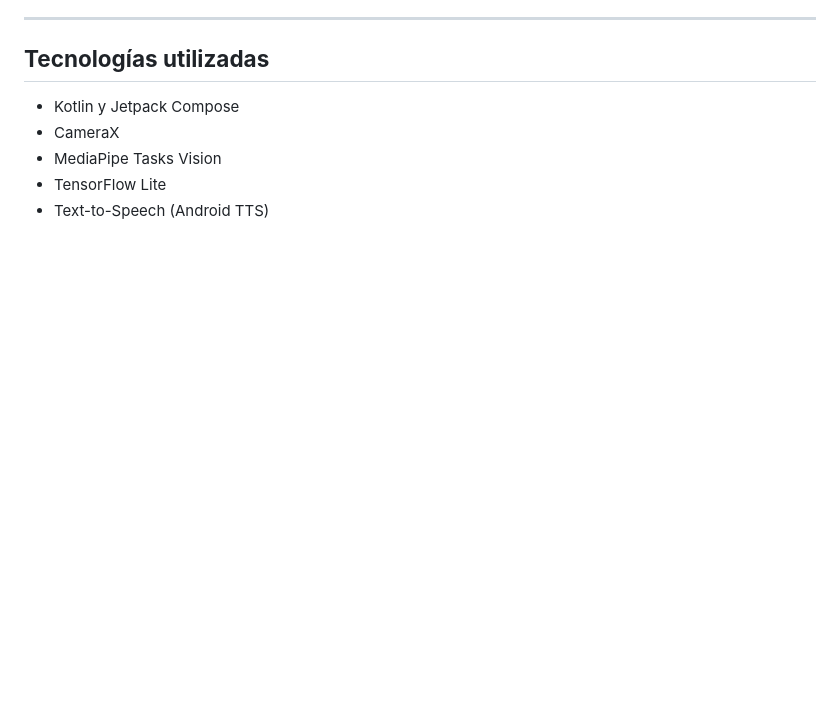
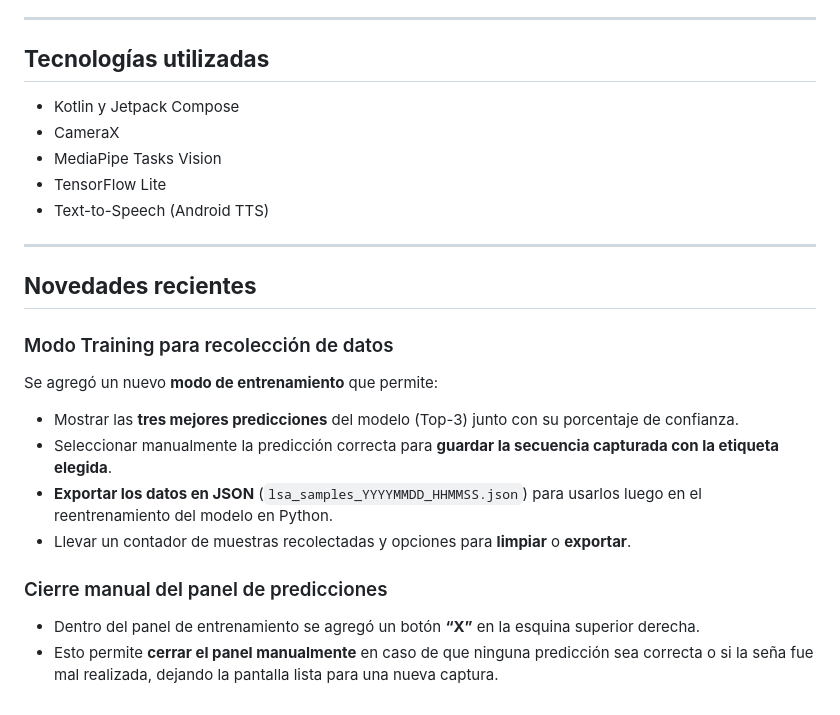
Before and after one commit to earagon1/TraductorLSA, a Markdown page: README.md, the part around the change. Drawn GitHub-style; blank space fills up the shorter version.

Commit message:
actualizacion del readme

```diff
--- a/README.md
+++ b/README.md
@@ -144,3 +144,18 @@ Se realizaron pruebas en diferentes dispositivos, obteniéndose los siguientes r
 - MediaPipe Tasks Vision
 - TensorFlow Lite
 - Text-to-Speech (Android TTS)
+
+---
+
+## **Novedades recientes**
+
+### Modo Training para recolección de datos
+Se agregó un nuevo **modo de entrenamiento** que permite:
+- Mostrar las **tres mejores predicciones** del modelo (Top-3) junto con su porcentaje de confianza.
+- Seleccionar manualmente la predicción correcta para **guardar la secuencia capturada con la etiqueta elegida**.
+- **Exportar los datos en JSON** (`lsa_samples_YYYYMMDD_HHMMSS.json`) para usarlos luego en el reentrenamiento del modelo en Python.
+- Llevar un contador de muestras recolectadas y opciones para **limpiar** o **exportar**.
+
+### Cierre manual del panel de predicciones
+- Dentro del panel de entrenamiento se agregó un botón **“X”** en la esquina superior derecha.
+- Esto permite **cerrar el panel manualmente** en caso de que ninguna predicción sea correcta o si la seña fue mal realizada, dejando la pantalla lista para una nueva captura.
```
